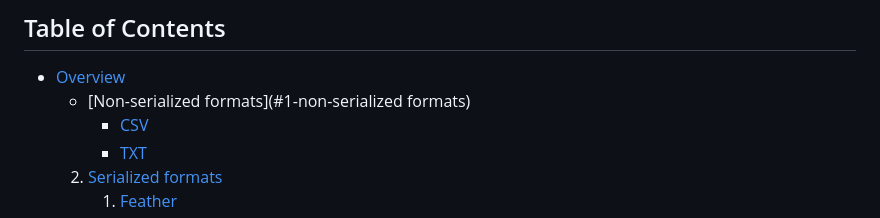
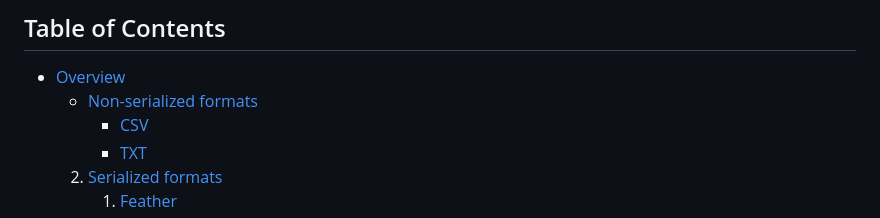
Before and after one commit to sanctum-black/blog, a Markdown page: big-data/6-big-data-file-formats-compared/6-big-data-file-formats-compared-pt-1.md, the part around the change. Drawn GitHub-style.

Commit message:
Added indexes to Markdown

```diff
--- a/big-data/6-big-data-file-formats-compared/6-big-data-file-formats-compared-pt-1.md
+++ b/big-data/6-big-data-file-formats-compared/6-big-data-file-formats-compared-pt-1.md
@@ -13,7 +13,7 @@ We'll be using Python scripts which you can get from the [Blog Article Repo](htt
 
 ## Table of Contents
 - [Overview](#overview)
-	- [Non-serialized formats](#1-non-serialized formats)
+	- [Non-serialized formats]()
 		- [CSV](1-1-csv)
 		- [TXT](1-2-txt)
 	2. [Serialized formats]()
```
